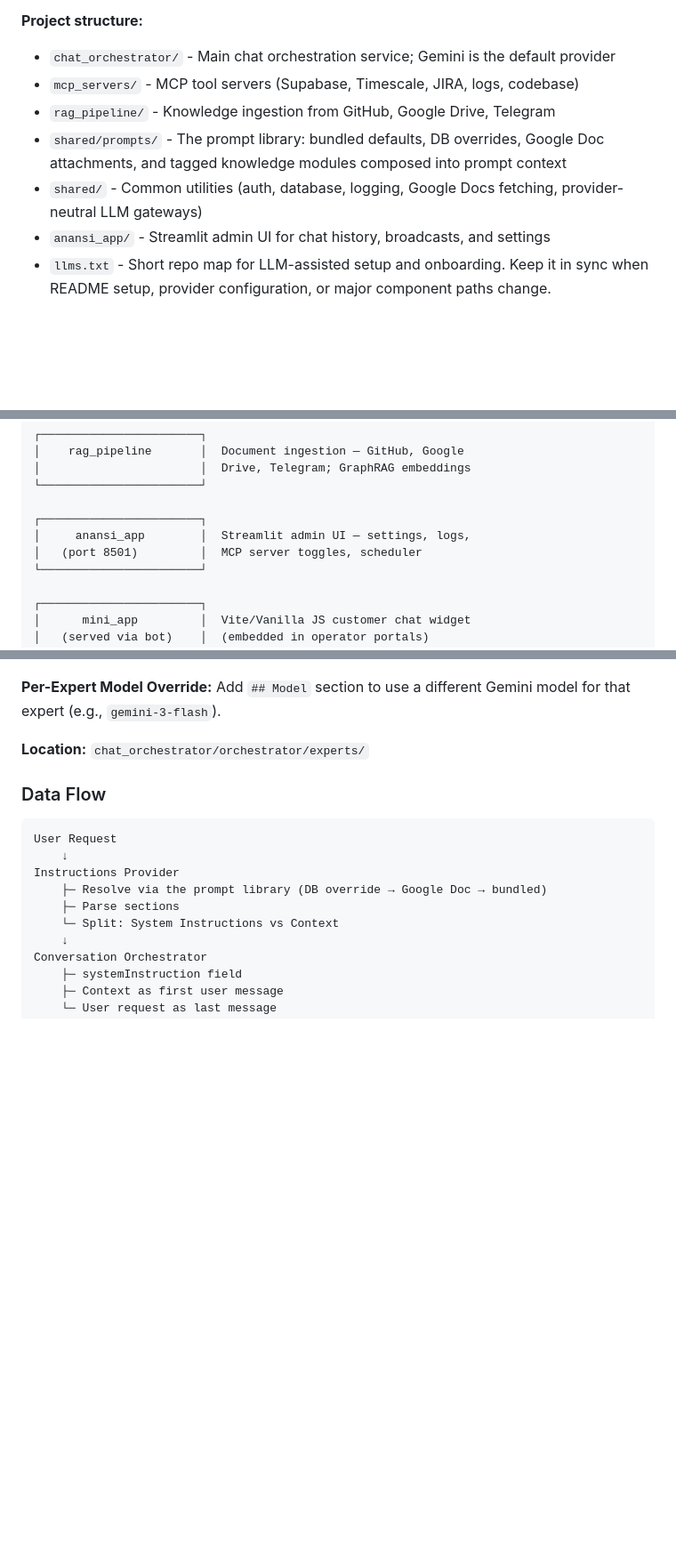
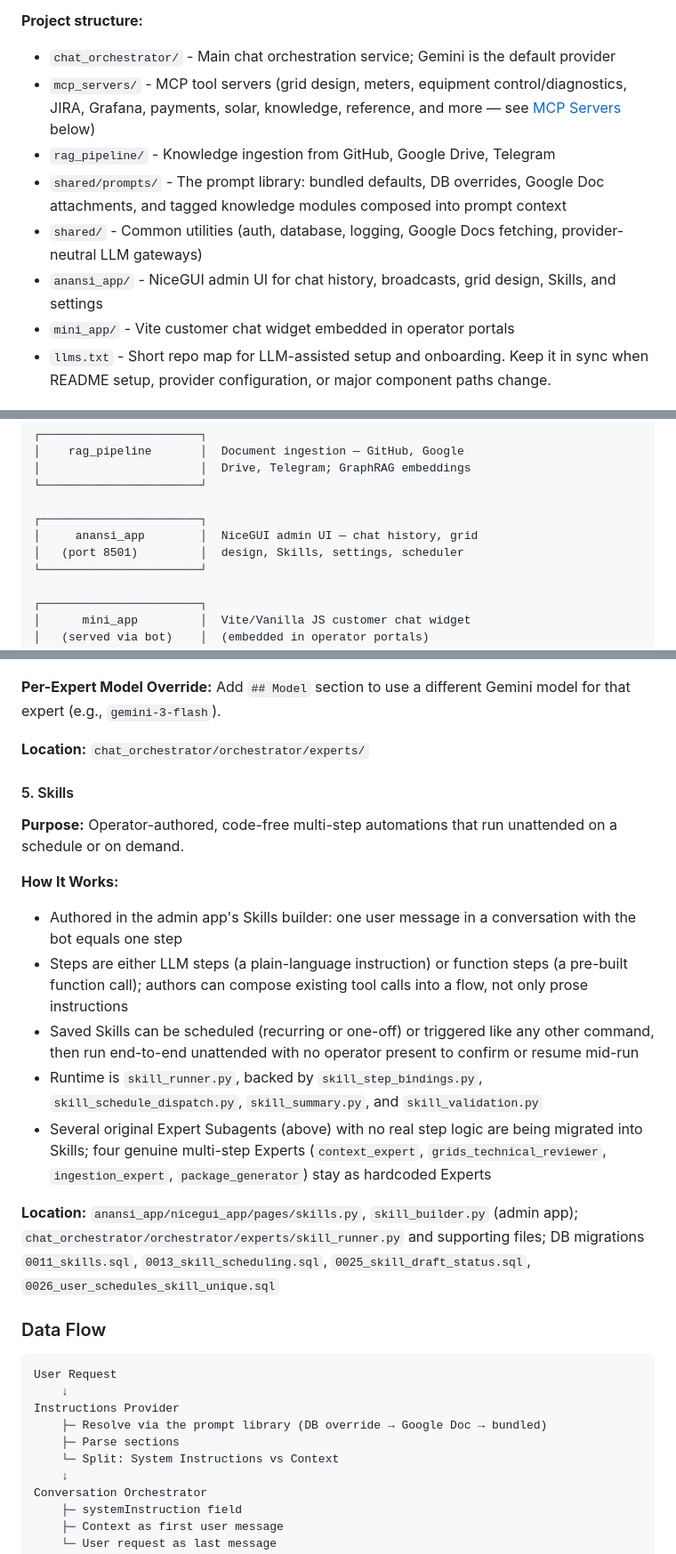
Before and after one commit to nxtgrid/nxt-ai-assistant, a Markdown page: README.md, 3 parts joined by grey strips. Shown at 89% size. GitHub-like rendering; blank space fills up the shorter version.

```diff
--- a/README.md
+++ b/README.md
@@ -68,11 +74,12 @@ Anansi is a provider-aware LLM chat orchestrator at its core — a prompt librar
 
 **Project structure:**
 - `chat_orchestrator/` - Main chat orchestration service; Gemini is the default provider
-- `mcp_servers/` - MCP tool servers (Supabase, Timescale, JIRA, logs, codebase)
+- `mcp_servers/` - MCP tool servers (grid design, meters, equipment control/diagnostics, JIRA, Grafana, payments, solar, knowledge, reference, and more — see [MCP Servers](#3-mcp-servers) below)
 - `rag_pipeline/` - Knowledge ingestion from GitHub, Google Drive, Telegram
 - `shared/prompts/` - The prompt library: bundled defaults, DB overrides, Google Doc attachments, and tagged knowledge modules composed into prompt context
 - `shared/` - Common utilities (auth, database, logging, Google Docs fetching, provider-neutral LLM gateways)
-- `anansi_app/` - Streamlit admin UI for chat history, broadcasts, and settings
+- `anansi_app/` - NiceGUI admin UI for chat history, broadcasts, grid design, Skills, and settings
+- `mini_app/` - Vite customer chat widget embedded in operator portals
 - `llms.txt` - Short repo map for LLM-assisted setup and onboarding. Keep it in sync when README setup, provider configuration, or major component paths change.
 
 ## Quick Start
@@ -405,8 +412,8 @@ Telegram / Web Client
 └───────────────────────┘
 
 ┌───────────────────────┐
-│     anansi_app        │  Streamlit admin UI — settings, logs,
-│   (port 8501)         │  MCP server toggles, scheduler
+│     anansi_app        │  NiceGUI admin UI — chat history, grid
+│   (port 8501)         │  design, Skills, settings, scheduler
 └───────────────────────┘
 
 ┌───────────────────────┐
@@ -515,6 +535,18 @@ You are a specialist in creating Light Preliminary Packages...
 **Per-Expert Model Override:** Add `## Model` section to use a different Gemini model for that expert (e.g., `gemini-3-flash`).
 
 **Location:** `chat_orchestrator/orchestrator/experts/`
+
+#### 5. Skills
+**Purpose:** Operator-authored, code-free multi-step automations that run unattended on a schedule or on demand.
+
+**How It Works:**
+- Authored in the admin app's Skills builder: one user message in a conversation with the bot equals one step
+- Steps are either LLM steps (a plain-language instruction) or function steps (a pre-built function call); authors can compose existing tool calls into a flow, not only prose instructions
+- Saved Skills can be scheduled (recurring or one-off) or triggered like any other command, then run end-to-end unattended with no operator present to confirm or resume mid-run
+- Runtime is `skill_runner.py`, backed by `skill_step_bindings.py`, `skill_schedule_dispatch.py`, `skill_summary.py`, and `skill_validation.py`
+- Several original Expert Subagents (above) with no real step logic are being migrated into Skills; four genuine multi-step Experts (`context_expert`, `grids_technical_reviewer`, `ingestion_expert`, `package_generator`) stay as hardcoded Experts
+
+**Location:** `anansi_app/nicegui_app/pages/skills.py`, `skill_builder.py` (admin app); `chat_orchestrator/orchestrator/experts/skill_runner.py` and supporting files; DB migrations `0011_skills.sql`, `0013_skill_scheduling.sql`, `0025_skill_draft_status.sql`, `0026_user_schedules_skill_unique.sql`
 
 ### Data Flow
 
```
Also changed, not shown: other parts of README.md (+53 -28 lines), CHANGELOG.md (deleted, +0 -33 lines), CONTRIBUTING.md (+2 -2 lines).
